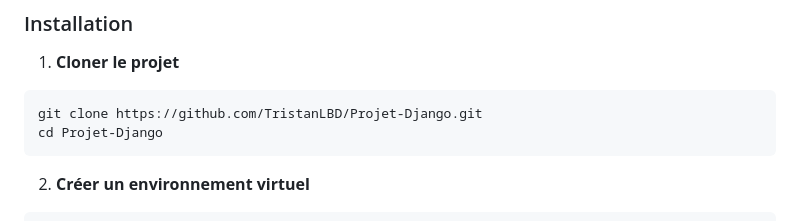
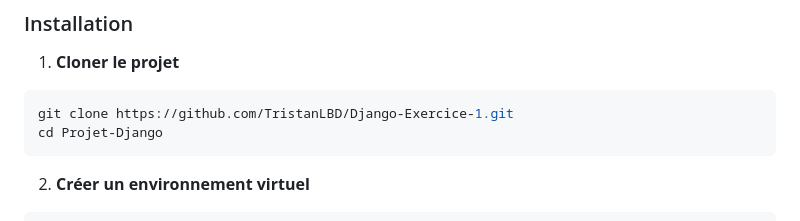
Before and after one commit to TristanLBD/Django-Exercice-1, a Markdown page: README.md, the part around the change. Rendered like a GitHub page.

Commit message:
MAJ readme

````diff
--- a/README.md
+++ b/README.md
@@ -47,7 +47,7 @@ de la TVA et du TTC.
 1. **Cloner le projet**
 
 ```bash
-git clone https://github.com/TristanLBD/Projet-Django.git
+git clone https://github.com/TristanLBD/Django-Exercice-1.git
 cd Projet-Django
 ```
 
````
